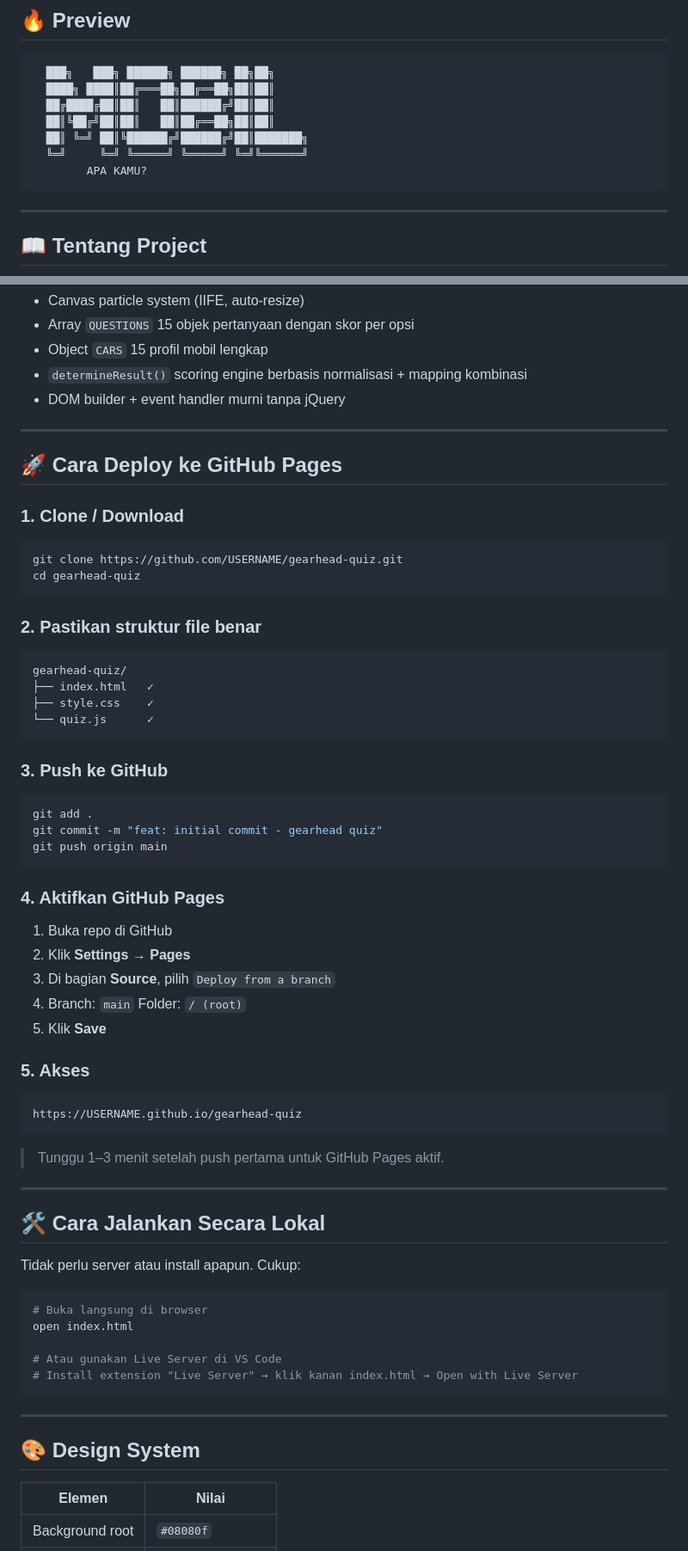
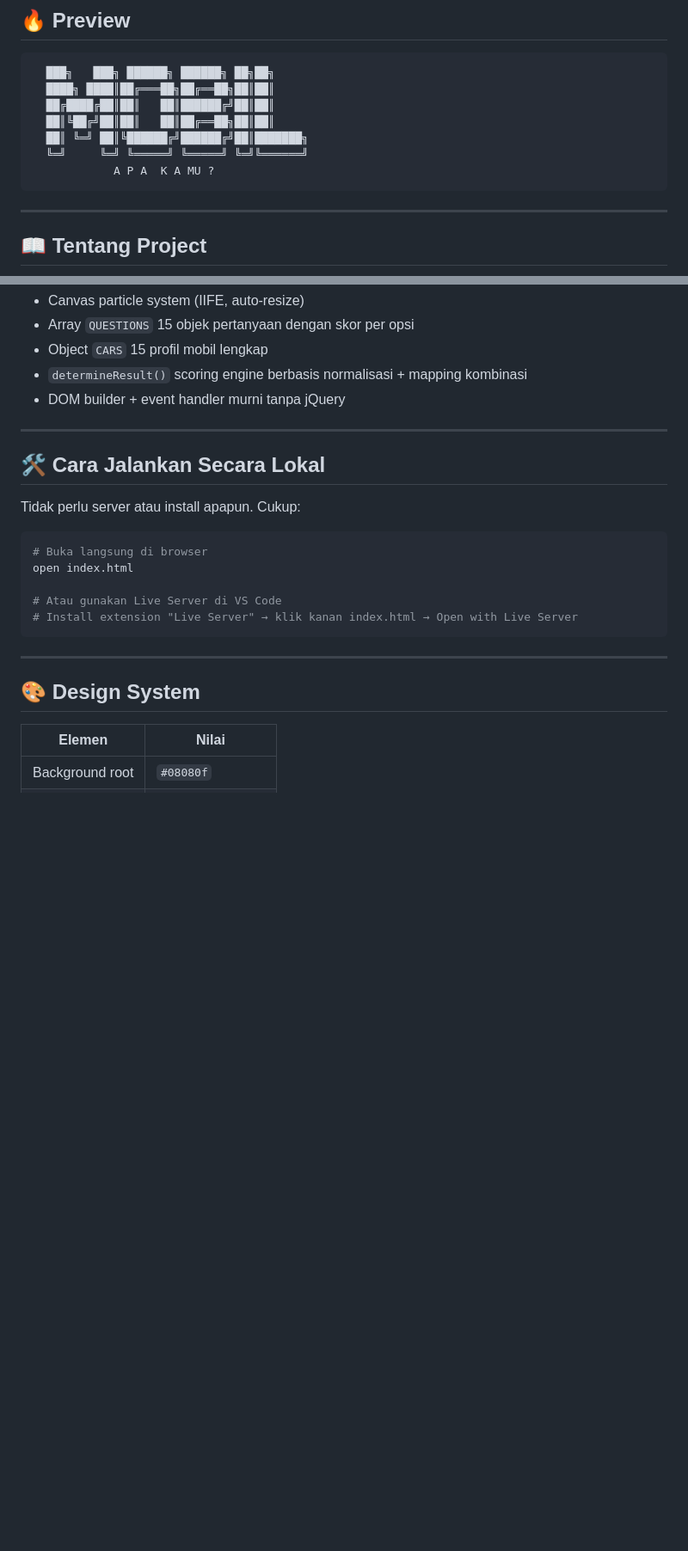
Before and after one commit to agusadhitama/gearhead-quiz, a Markdown page: README.md, 2 parts joined by grey strips. Shown at 86% size. GitHub-like rendering; blank space fills up the shorter version.

````diff
--- a/README.md
+++ b/README.md
@@ -18,7 +18,7 @@
   ██║╚██╔╝██║██║   ██║██╔══██╗██║██║
   ██║ ╚═╝ ██║╚██████╔╝██████╔╝██║███████╗
   ╚═╝     ╚═╝ ╚═════╝ ╚═════╝ ╚═╝╚══════╝
-        APA KAMU?
+            A P A  K A MU ?
 ```
 
 ---
@@ -111,44 +111,6 @@ Berisi 4 screen utama yang di-toggle via JavaScript:
 
 ---
 
-## 🚀 Cara Deploy ke GitHub Pages
-
-### 1. Clone / Download
-```bash
-git clone https://github.com/USERNAME/gearhead-quiz.git
-cd gearhead-quiz
-```
-
-### 2. Pastikan struktur file benar
-```
-gearhead-quiz/
-├── index.html   ✓
-├── style.css    ✓
-└── quiz.js      ✓
-```
-
-### 3. Push ke GitHub
-```bash
-git add .
-git commit -m "feat: initial commit - gearhead quiz"
-git push origin main
-```
-
-### 4. Aktifkan GitHub Pages
-1. Buka repo di GitHub
-2. Klik **Settings** → **Pages**
-3. Di bagian **Source**, pilih `Deploy from a branch`
-4. Branch: `main` Folder: `/ (root)`
-5. Klik **Save**
-
-### 5. Akses
-```
-https://USERNAME.github.io/gearhead-quiz
-```
-> Tunggu 1–3 menit setelah push pertama untuk GitHub Pages aktif.
-
----
-
 ## 🛠️ Cara Jalankan Secara Lokal
 
 Tidak perlu server atau install apapun. Cukup:
````
